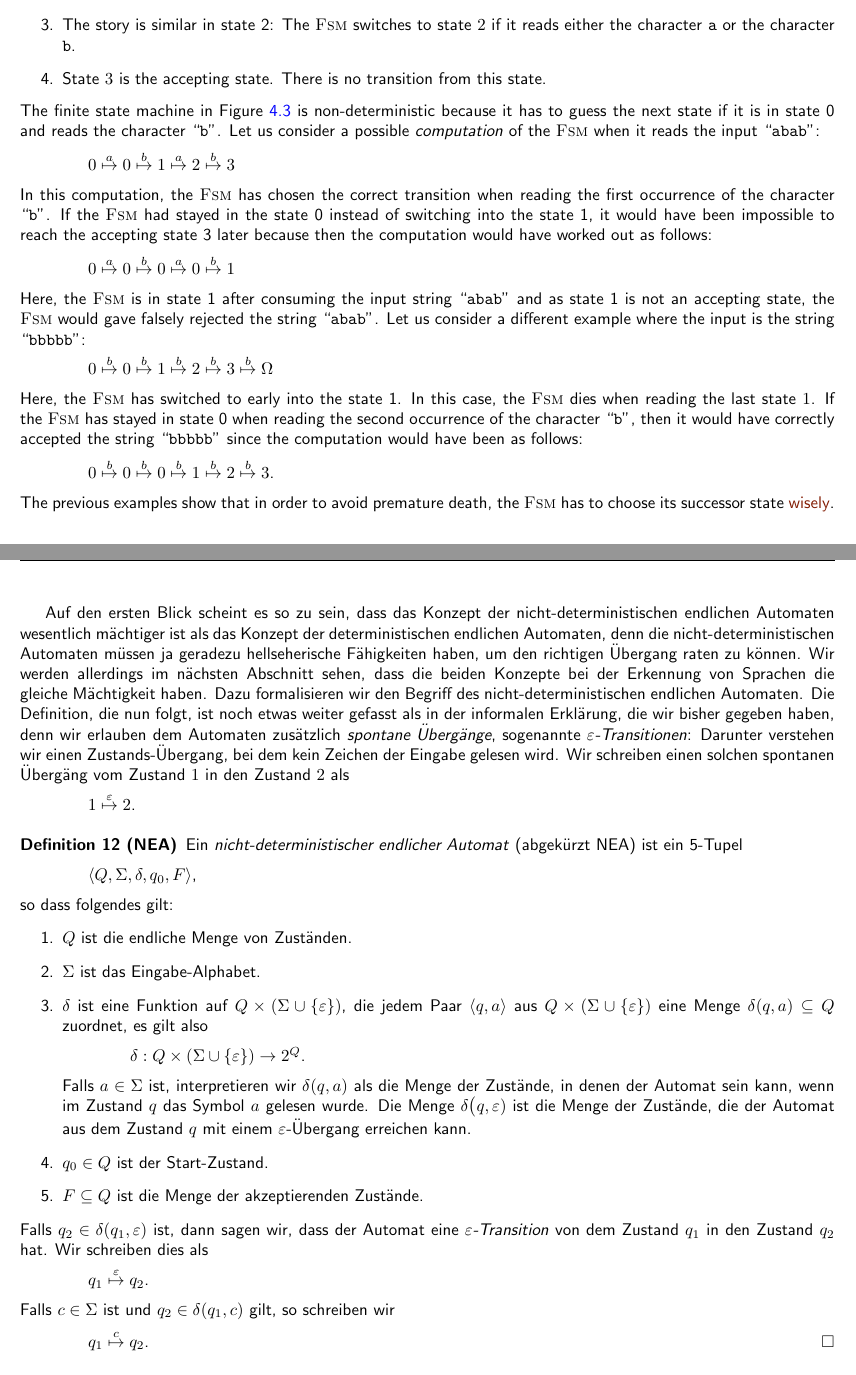
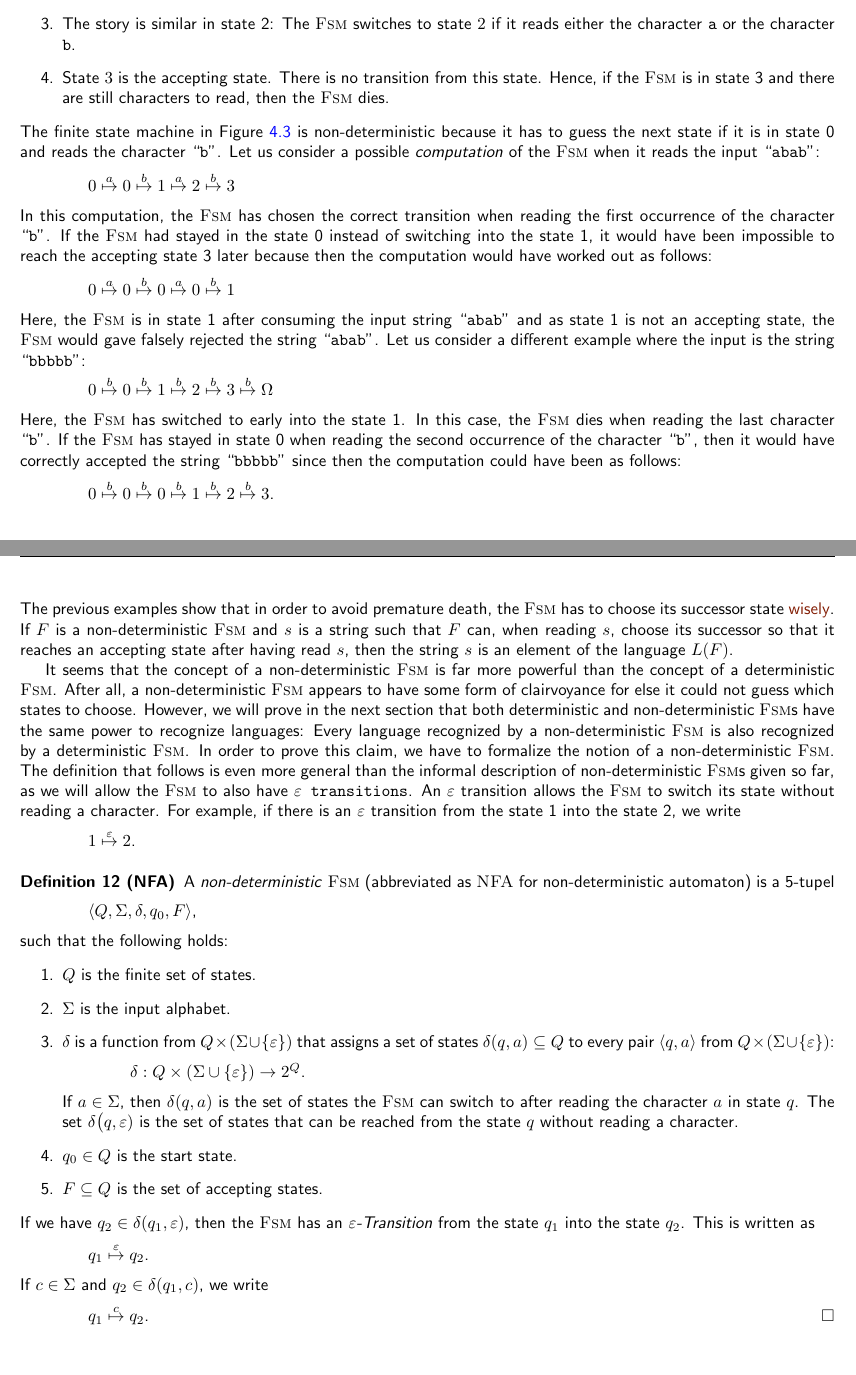
Before and after one commit to karlstroetmann/Formal-Languages, a LaTeX thesis (Lecture-Notes/formal-languages.tex, which reads Lecture-Notes/finite-state-machines.tex): two parts of pages 44 and 45 of 311, joined at a grey line, cut so that both start at the same text. Compiled offline with pdfLaTeX; the source files are stored in an older character set and shown here as Unicode.

Commit message:
more translation in chapter 4

```diff
--- a/Lecture-Notes/finite-state-machines.tex
+++ b/Lecture-Notes/finite-state-machines.tex
@@ -350,7 +350,8 @@ This finite state machine has only 4 different states that are named $0$, $1$, $
       \texttt{a} or the character \texttt{b}.
 \item The story is similar in state 2: The \textsc{Fsm} switches to state $2$ if it reads either the character
       \texttt{a} or the character \texttt{b}.
-\item State  $3$ is the accepting state.  There is no transition from this state.
+\item State  $3$ is the accepting state.  There is no transition from this state.  Hence, if the
+      \textsc{Fsm} is in state 3 and there are still characters to read, then the \textsc{Fsm} dies.
 \end{enumerate}
 The finite state machine in Figure \ref{fig:abstarbabab-nd.dot} is non-deterministic because it has
 to guess the next state if it is in state 0 and reads the character ``\texttt{b}''.  Let us consider a possible
@@ -375,9 +376,9 @@ Let us consider a different example where the input is the string ``\texttt{bbbb
 $0 \comp{b} 0 \comp{b} 1 \comp{b} 2 \comp{b} 3 \comp{b} \Omega$
 \\[0.2cm]
 Here, the \textsc{Fsm} has switched to early into the state 1.  In this case, the \textsc{Fsm} dies
-when reading the last state $1$.  If the \textsc{Fsm} has stayed in state 0 when reading the second
+when reading the last character ``\texttt{b}''.  If the \textsc{Fsm} has stayed in state 0 when reading the second
 occurrence of the character ``\texttt{b}'', then it would have correctly accepted the string
-``\texttt{bbbbb}'' since the computation would have been as follows:
+``\texttt{bbbbb}'' since then the computation could have been as follows:
 \\[0.2cm]
 \hspace*{1.3cm}
 $0 \comp{b} 0 \comp{b} 0 \comp{b} 1 \comp{b} 2 \comp{b} 3$.
@@ -385,57 +386,57 @@ $0 \comp{b} 0 \comp{b} 0 \comp{b} 1 \comp{b} 2 \comp{b} 3$.
 The previous examples show that in order to avoid premature death, the \textsc{Fsm} has to choose
 its successor state
 \href{http://mygeekwisdom.com/2013/06/15/he-chose-poorly-and-you-have-chosen-wisely/}{wisely}.
-
-Auf den ersten Blick scheint es so zu sein, dass das Konzept der nicht-deterministischen
-endlichen Automaten wesentlich mächtiger ist als das Konzept der deterministischen
-endlichen Automaten, denn die nicht-deterministischen Automaten müssen ja geradezu
-hellseherische Fähigkeiten haben, um den richtigen Übergang raten zu können.  Wir werden
-allerdings im nächsten Abschnitt sehen, dass die beiden Konzepte bei der Erkennung von
-Sprachen die gleiche Mächtigkeit haben.  Dazu formalisieren wir den Begriff des
-nicht-deterministischen endlichen Automaten.  Die Definition,
-die nun folgt, ist noch etwas weiter gefasst als in der informalen Erklärung, die wir
-bisher gegeben haben, denn wir erlauben dem Automaten zusätzlich \emph{spontane
-Übergänge}, sogenannte \emph{$\varepsilon$-Transitionen}:  Darunter verstehen wir einen
-Zustands-Übergang, bei dem kein Zeichen der Eingabe gelesen wird.  Wir schreiben einen
-solchen spontanen Übergäng vom Zustand $1$ in den Zustand $2$ als
+If $F$ is a non-deterministic \textsc{Fsm} and $s$ is a string such that $F$ can, when reading $s$,
+choose its successor so that it reaches an accepting state after having read $s$, then the string
+$s$ is an element of the language $L(F)$.
+
+It seems that the concept of a non-deterministic \textsc{Fsm} is far more powerful than the
+concept of a deterministic \textsc{Fsm}.  After all, a non-deterministic \textsc{Fsm} appears to
+have some form of clairvoyance for else it could not guess which states to choose.  However, we will
+prove in the
+next section that both deterministic and non-deterministic \textsc{Fsm}s have the same power to
+recognize languages:  Every language recognized by a non-deterministic \textsc{Fsm} is also
+recognized by a deterministic \textsc{Fsm}.  In order to prove this claim, we have to
+formalize the notion of a non-deterministic \textsc{Fsm}.  The definition that follows is even more
+general than the informal description of non-deterministic \textsc{Fsm}s given so far, as we will
+allow the \textsc{Fsm} to also have \texttt{$\varepsilon$ transitions}.  An $\varepsilon$ transition
+allows the \textsc{Fsm} to switch its state without reading a character.  For example, if there is
+an $\varepsilon$ transition from the state 1 into the state 2, we write
 \\[0.2cm]
 \hspace*{1.3cm}
 $1 \comp{\varepsilon} 2$.
 
 
-\begin{Definition}[NEA]
-Ein \emph{nicht-deterministischer endlicher Automat} (abgekürzt NEA) ist ein 5-Tupel
+\begin{Definition}[NFA]
+A \emph{non-deterministic \textsc{Fsm}} (abbreviated as \textsc{NFA} for non-deterministic
+automaton) is a  5-tupel
 \\[0.2cm]
 \hspace*{1.3cm}
 $\langle Q, \Sigma, \delta, q_0, F\rangle$,
 \\[0.2cm]
-so dass folgendes gilt:
-\begin{enumerate}
-\item $Q$ ist die endliche Menge von Zuständen.
-\item $\Sigma$ ist das Eingabe-Alphabet.
-\item $\delta$ ist eine Funktion auf $Q \times (\Sigma \cup \{ \varepsilon \})$, die jedem
-      Paar $\pair(q, a)$ aus $Q \times (\Sigma \cup \{ \varepsilon \})$ eine Menge
-      $\delta(q, a) \subseteq Q$ zuordnet, es gilt also
+such that the following holds:
+\begin{enumerate}
+\item $Q$ is the finite set of states.
+\item $\Sigma$ is the input alphabet.
+\item $\delta$ is a function from $Q \times (\Sigma \cup \{ \varepsilon \})$ that assigns a set of states
+      $\delta(q, a) \subseteq Q$ to every pair $\pair(q, a)$ from $Q \times (\Sigma \cup \{ \varepsilon \})$:
       \\[0.2cm]
       \hspace*{1.3cm}
       $\delta: Q \times (\Sigma \cup \{\varepsilon\}) \rightarrow 2^Q$.
       \\[0.2cm]
-      Falls $a \in \Sigma$ ist, interpretieren wir $\delta(q, a)$ als die
-      Menge der Zustände, in denen der Automat sein kann, wenn im Zustand $q$ das Symbol
-      $a$ gelesen wurde.  Die Menge $\delta\bigl(q, \varepsilon)$ ist die
-      Menge der Zustände, die der Automat aus dem Zustand $q$ mit einem
-      $\varepsilon$-Übergang erreichen kann.
-\item $q_0 \in Q$ ist der Start-Zustand.
-\item $F \subseteq Q$ ist die Menge der akzeptierenden Zustände.
-\end{enumerate}
-Falls $q_2 \in \delta(q_1, \varepsilon)$ ist, dann sagen wir, dass der Automat eine
-\emph{$\varepsilon$-Transition} von dem Zustand $q_1$ in den Zustand $q_2$ hat.  Wir
-schreiben dies als
+      If $a \in \Sigma$, then $\delta(q, a)$ is the set of states the \textsc{Fsm} can switch to
+      after reading the character $a$ in state $q$.  The set $\delta\bigl(q, \varepsilon)$ is the
+      set of states that can be reached from the state $q$ without reading a character.
+\item $q_0 \in Q$ is the start state.
+\item $F \subseteq Q$ is the set of accepting states.
+\end{enumerate}
+If we have $q_2 \in \delta(q_1, \varepsilon)$, then the \textsc{Fsm} has an
+\emph{$\varepsilon$-Transition} from the state $q_1$ into the state $q_2$.  This is written as
 \\[0.2cm]
 \hspace*{1.3cm}
 $q_1 \stackrel{\varepsilon}{\mapsto} q_2$.
 \\[0.2cm]
-Falls $c \in \Sigma$ ist und  $q_2 \in \delta(q_1, c)$ gilt, so schreiben wir
+If  $c \in \Sigma$ and  $q_2 \in \delta(q_1, c)$, we write
 \\[0.2cm]
 \hspace*{1.3cm}
 $q_1 \stackrel{c}{\mapsto} q_2$. \qed
```
Also changed, not shown: Lecture-Notes/finite-state-machines.tex (4 more changed lines).
